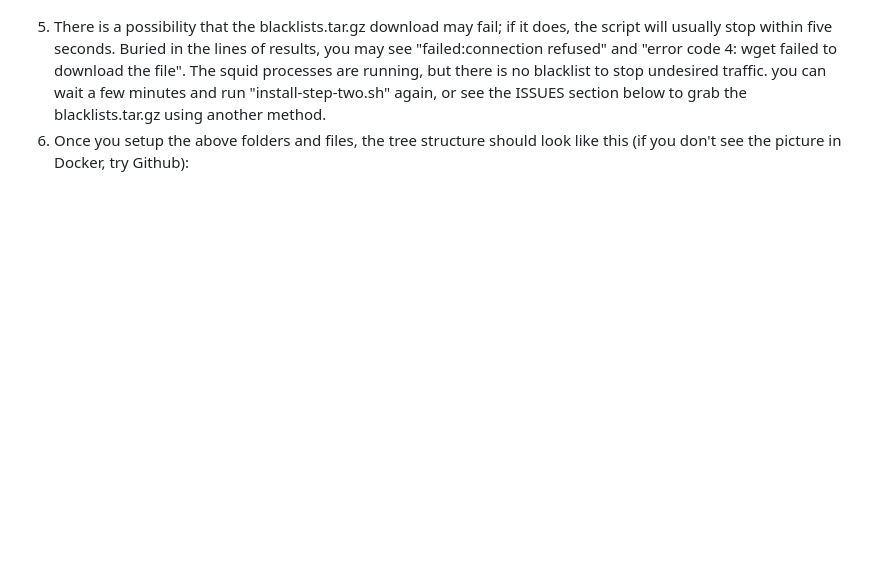
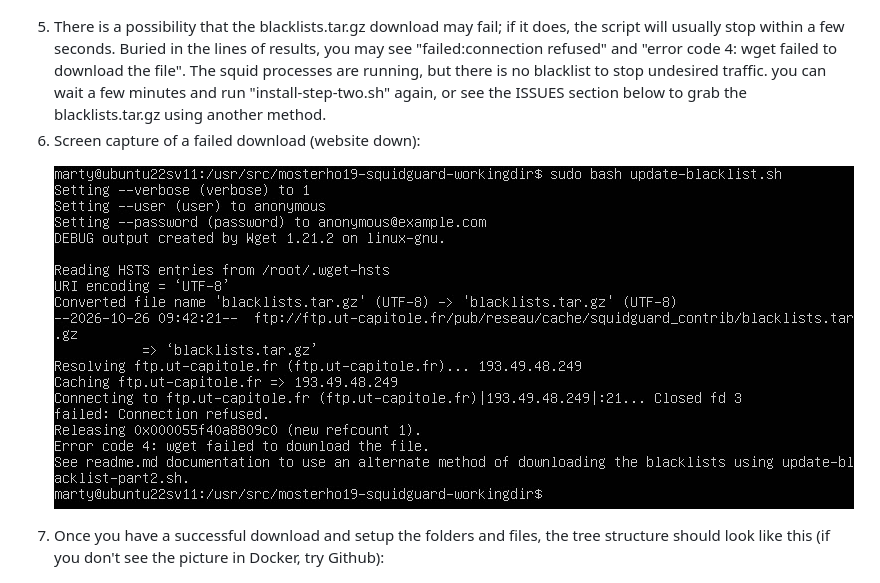
Before and after one commit to mosterho/mosterho19-squidguard, a Markdown page: README.md, the part around the change. Drawn GitHub-style; pictures changed too: Docker-update-blacklist-failed.jpg (added); blank space fills up the shorter version.

```diff
--- a/README.md
+++ b/README.md
@@ -107,8 +107,11 @@
 ---
 ![Pic of successful blacklist download](Docker_install_steptwo_successful2.jpg)
 
-<li>There is a possibility that the blacklists.tar.gz download may fail; if it does, the script will usually stop within five seconds. Buried in the lines of results, you may see "failed:connection refused" and "error code 4: wget failed to download the file". The squid processes are running, but there is no blacklist to stop undesired traffic. you can wait a few minutes and run "install-step-two.sh" again, or see the ISSUES section below to grab the blacklists.tar.gz using another method.
-<li>Once you setup the above folders and files, the tree structure should look like this (if you don't see the picture in Docker, try Github):</li>
+<li>There is a possibility that the blacklists.tar.gz download may fail; if it does, the script will usually stop within a few seconds. Buried in the lines of results, you may see "failed:connection refused" and "error code 4: wget failed to download the file". The squid processes are running, but there is no blacklist to stop undesired traffic. you can wait a few minutes and run "install-step-two.sh" again, or see the ISSUES section below to grab the blacklists.tar.gz using another method.</li>
+<li>Screen capture of a failed download (website down):
+
+![Pic of unsuccessful blacklist download](Docker-update-blacklist-failed.jpg)
+<li>Once you have a successful download and setup the folders and files, the tree structure should look like this (if you don't see the picture in Docker, try Github):</li>
 </ol>
 
 ![Tree view of folder structure](Docker_install_steptwo_successful3.jpg)
```
